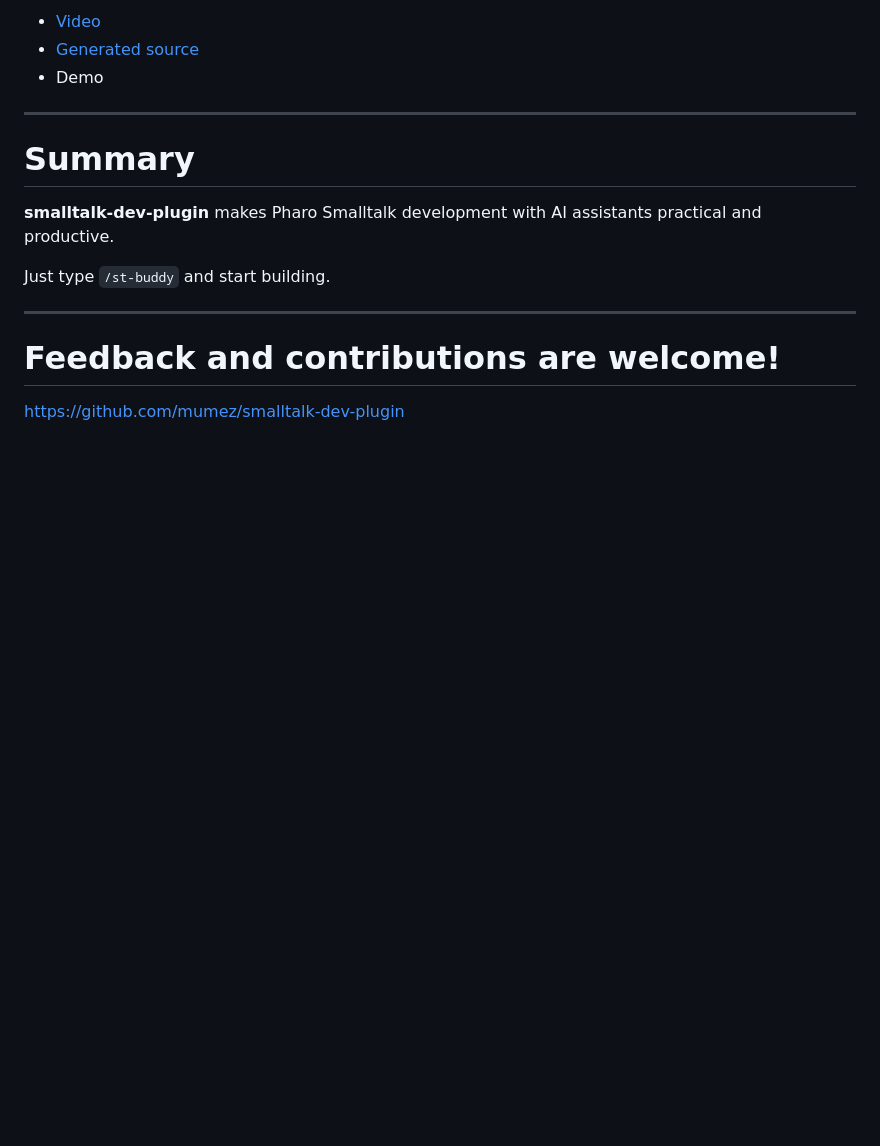
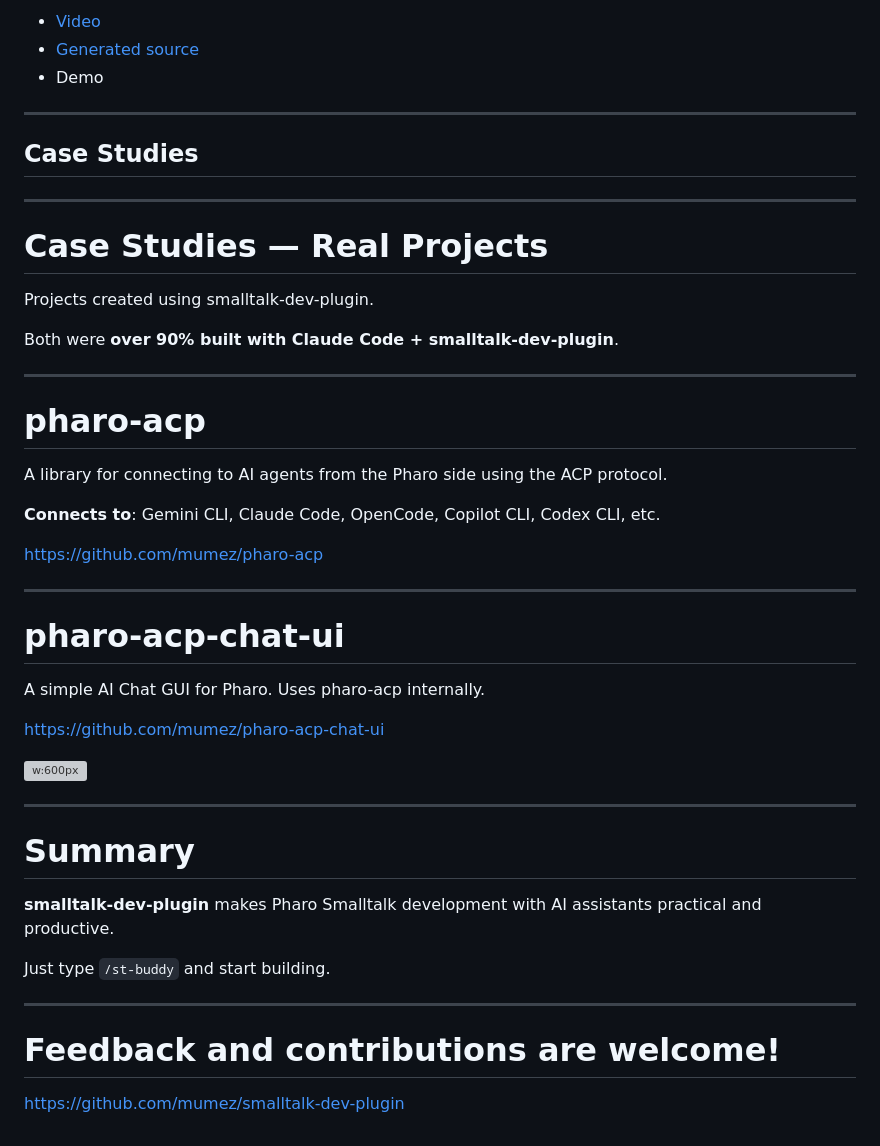
Before and after one commit to mumez/smalltalk-dev-plugin-slides, a Markdown page: introducing-smalltalk-dev-plugin-en.md, the part around the change. GitHub-like rendering; blank space fills up the shorter version; grey boxes are pictures that could not be loaded.

```diff
--- a/introducing-smalltalk-dev-plugin-en.md
+++ b/introducing-smalltalk-dev-plugin-en.md
@@ -449,6 +449,46 @@ Only checked items can be removed. Start developing.
 
 ---
 
+<!-- _class: section -->
+<!-- _paginate: false -->
+
+## Case Studies
+
+---
+
+<!-- _class: section -->
+<!-- _paginate: false -->
+
+# Case Studies — Real Projects
+
+Projects created using smalltalk-dev-plugin.
+
+<div class="highlight-box">
+Both were <strong>over 90% built with Claude Code + smalltalk-dev-plugin</strong>.
+</div>
+
+---
+
+# pharo-acp
+
+A library for connecting to AI agents from the Pharo side using the ACP protocol.
+
+**Connects to**: Gemini CLI, Claude Code, OpenCode, Copilot CLI, Codex CLI, etc.
+
+https://github.com/mumez/pharo-acp
+
+---
+
+# pharo-acp-chat-ui
+
+A simple AI Chat GUI for Pharo. Uses pharo-acp internally.
+
+https://github.com/mumez/pharo-acp-chat-ui
+
+![w:600px](https://github.com/mumez/pharo-acp-chat-ui/raw/main/img/opencode-simple.png)
+
+---
+
 # Summary
 
 **smalltalk-dev-plugin** makes Pharo Smalltalk development with AI assistants practical and productive.
```
Also changed, not shown: introducing-smalltalk-dev-plugin-ja.md (+46 -11 lines).
